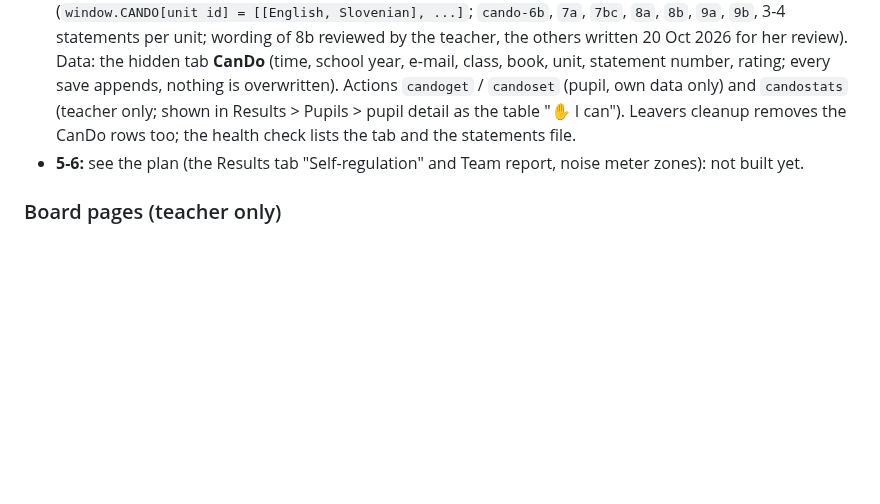
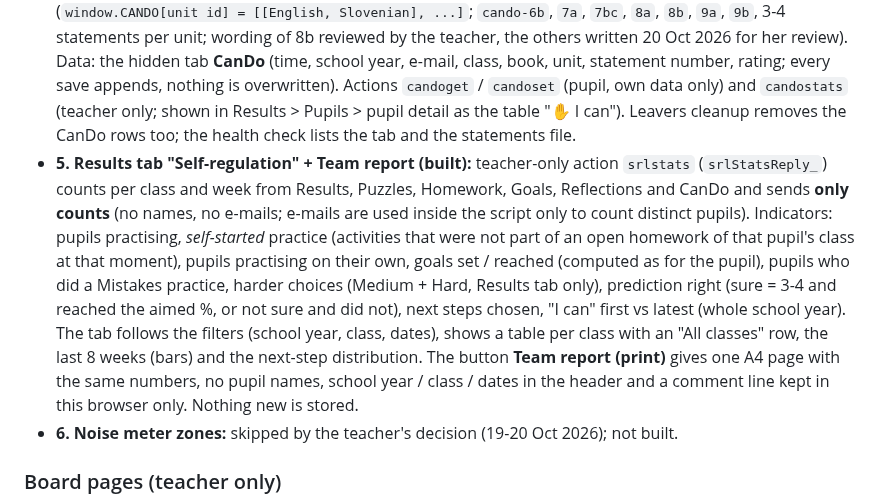
Before and after one commit to NoisyClassRoom/english-tools, a Markdown page: README.md, the part around the change. Drawn GitHub-style; blank space fills up the shorter version.

```diff
--- a/README.md
+++ b/README.md
@@ -83,7 +83,8 @@ The school's development topic. **The new pupil prompts are OFF** until the teac
 - **2. How sure are you? (built):** before **Unit test**, **Unit test 2** and **Grammar quick check** (only signed-in pupils, only while the prompts are on) a two-tap screen: *What do you aim for?* 65 / 80 / 90 % (grade 3 / 4 / 5), then *How sure are you that you will get X % or more?* 😟 Not sure · 🙂 A bit · 😀 Quite sure · 🤩 Very sure (each with Slovenian); **Skip** starts the test straight away and stores nothing. After the test the result screen says "You aimed for 80 % and said *Quite sure*: you got 65 %" plus one neutral hint (sure but below the aim: check My mistakes or Grammar; not sure but reached it: "You know more than you think!"; otherwise "Good guess"). The prediction travels with the result (`srl: {c, t}` in the save request) and `doPost` writes it to the hidden tab **Reflections**.
 - **3. Next I will... (built):** on the same result screen: 🔁 practise my mistakes · 📖 read the Grammar (if the unit has one) · 🃏 repeat the words (Flashcards) · ⬆️ try Unit test 2 (from the Unit test) / the Unit test (from the Grammar check) · ✅ I'm happy with this result · Skip. The button also opens the thing it names. The choice is sent (action `reflectset`) when the result has been saved and is checked against the pupil's own result id. Tab **Reflections**: time, school year, **result id** (no name or e-mail), kind (`confidence` with value 1-4 and the aimed percentage, or `next` with the choice), so it is linked to its result like the question rows; the leavers cleanup removes the rows with the result.
 - **4. I can (built for Project 3 / class 8.b, wording awaiting the teacher's review):** a tile ✋ **I can** in the unit menu (only while the prompts are on, for signed-in pupils, only for units that have statements). The pupil rates 4 short statements per unit (English with a Slovenian line) 🔴 Not yet · Še ne / 🟡 With help · S pomočjo / 🟢 On my own · Sam/a, saves, and sees "N statements moved up since the first time"; a later visit shows the first and the latest rating. Statements are in the public file `exercises/cando-<class id>.js` (`window.CANDO[unit id] = [[English, Slovenian], ...]`; `cando-6b`, `7a`, `7bc`, `8a`, `8b`, `9a`, `9b`, 3-4 statements per unit; wording of 8b reviewed by the teacher, the others written 20 Oct 2026 for her review). Data: the hidden tab **CanDo** (time, school year, e-mail, class, book, unit, statement number, rating; every save appends, nothing is overwritten). Actions `candoget` / `candoset` (pupil, own data only) and `candostats` (teacher only; shown in Results > Pupils > pupil detail as the table "✋ I can"). Leavers cleanup removes the CanDo rows too; the health check lists the tab and the statements file.
-- **5-6:** see the plan (the Results tab "Self-regulation" and Team report, noise meter zones): not built yet.
+- **5. Results tab "Self-regulation" + Team report (built):** teacher-only action `srlstats` (`srlStatsReply_`) counts per class and week from Results, Puzzles, Homework, Goals, Reflections and CanDo and sends **only counts** (no names, no e-mails; e-mails are used inside the script only to count distinct pupils). Indicators: pupils practising, *self-started* practice (activities that were not part of an open homework of that pupil's class at that moment), pupils practising on their own, goals set / reached (computed as for the pupil), pupils who did a Mistakes practice, harder choices (Medium + Hard, Results tab only), prediction right (sure = 3-4 and reached the aimed %, or not sure and did not), next steps chosen, "I can" first vs latest (whole school year). The tab follows the filters (school year, class, dates), shows a table per class with an "All classes" row, the last 8 weeks (bars) and the next-step distribution. The button **Team report (print)** gives one A4 page with the same numbers, no pupil names, school year / class / dates in the header and a comment line kept in this browser only. Nothing new is stored.
+- **6. Noise meter zones:** skipped by the teacher's decision (19-20 Oct 2026); not built.
 
 ### Board pages (teacher only)
 
```
